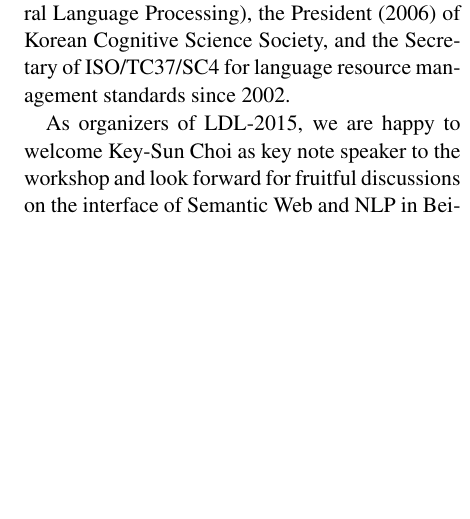
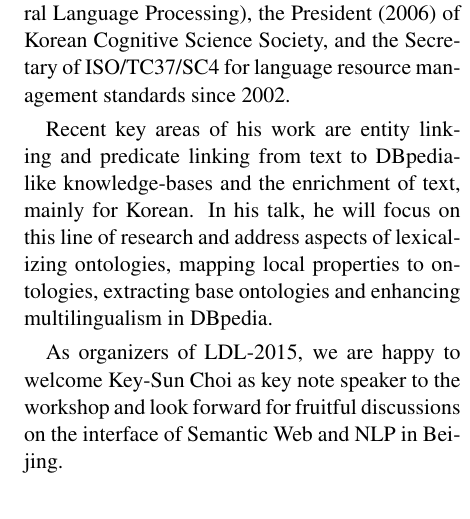
Before and after one commit to chiarcos/ldl-2014, a LaTeX paper (ldl2015-intro/main.tex, which reads ldl2015-intro/3-ldl2015.tex): part of one column of page 12 of 14 before the commit and part of one column of page 12 of 15 after it, cut so that both start at the same text, the shorter picture padded with empty space. Compiled offline with pdfLaTeX.

Commit message:
added key-sun's topics (no abstract/title yet)

```diff
--- a/ldl2015-intro/3-ldl2015.tex
+++ b/ldl2015-intro/3-ldl2015.tex
@@ -93,4 +93,8 @@ In addition to full and short papers/dataset descriptions, LDL-2015 will feature
 
 He founded and directed Korterm (Korea Terminology Research Center for Natural Language and Knowledge Engineering, 1998) and Bora (National Research Resource Bank for Language and Annotation, 2003). He had been an invited researcher in NEC C\&C Lab of Japan (1987-1988), a visiting scholar of CSLI of Stanford University (1997), and an invited researcher of NHK Science \& Technology Research Laboratories (2002). His areas of expertise are natural language processing, ontology and knowledge engineering, semantic web and linked data, and their infrastructure including text analytics. He served as President (2009-2010) of AFNLP (Asia Federation of Natural Language Processing), the President (2006) of Korean Cognitive Science Society, and the Secretary of ISO/TC37/SC4 for language resource management standards since 2002.
 
+Recent key areas of his work are entity linking and predicate linking from text to DBpedia-like knowledge-bases and the enrichment of text, mainly for Korean.
+% But when we use Korean DBpedia, a few properties in RDF are linked to ontology...  % ???
+In his talk, he will focus on this line of research and address aspects of lexicalizing ontologies, mapping local properties to ontologies, extracting base ontologies and enhancing multilingualism in DBpedia.
+
 As organizers of LDL-2015, we are happy to welcome Key-Sun Choi as key note speaker to the workshop and look forward for fruitful discussions on the interface of Semantic Web and NLP in Beijing.
```
